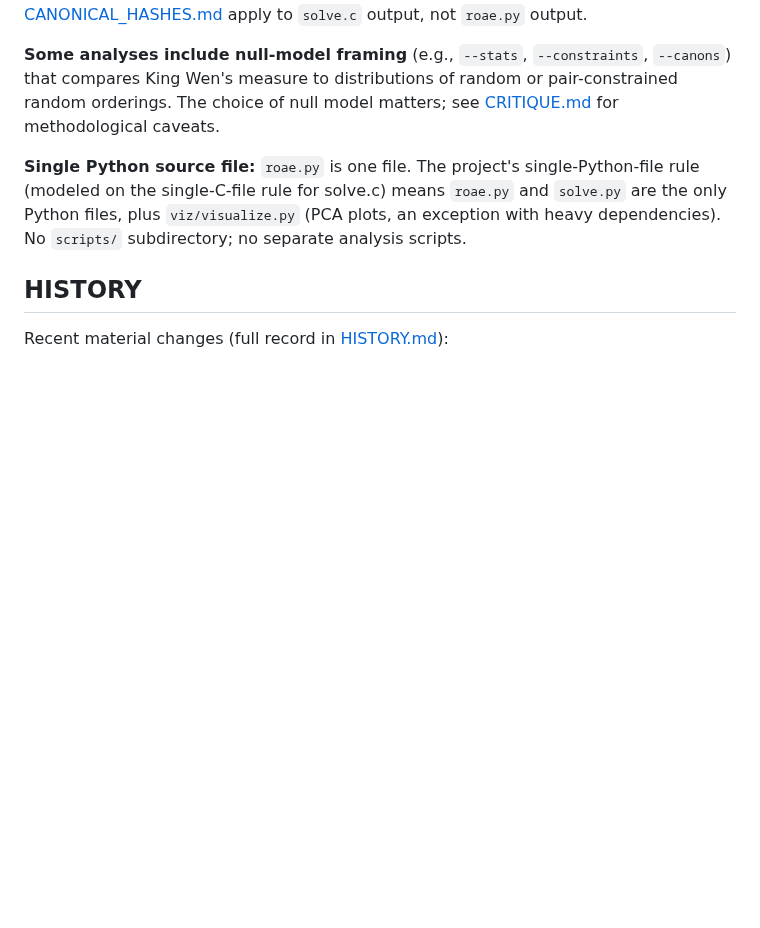
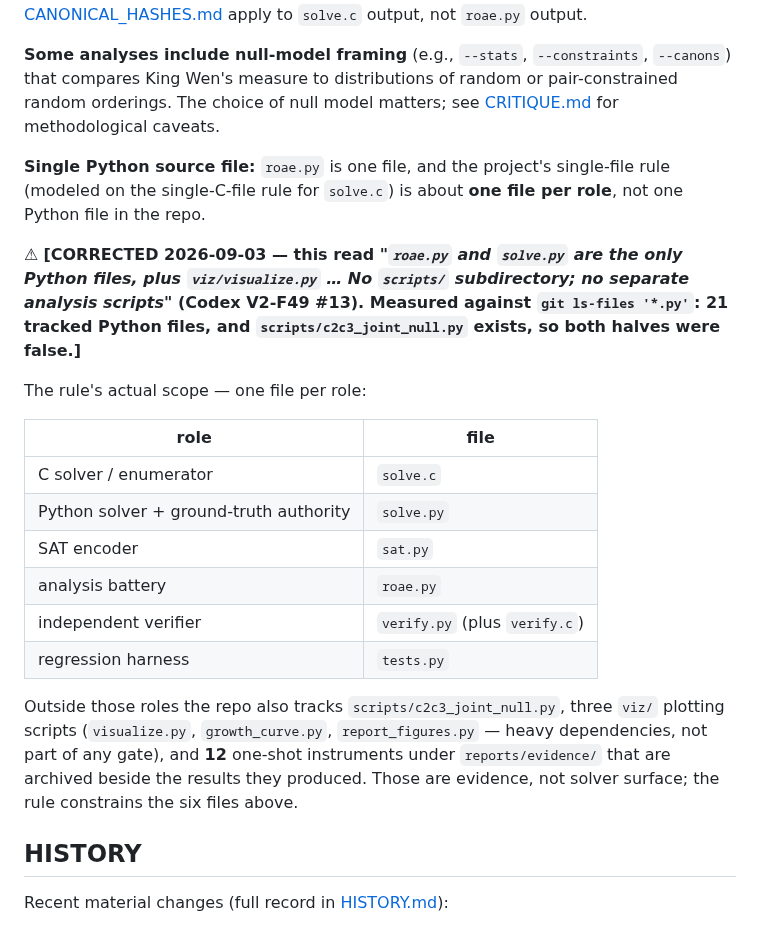
Before and after one commit to petersm3/roae, a Markdown page: documentation/ROAE_PY_CLI.md, the part around the change. Rendered like a GitHub page; blank space fills up the shorter version.

Commit message:
Two CLI-doc claims each contradicted by a fact in the same repo
SOLVE_PY_CLI.md listed F5 among the functionals "gated two-language against
the matching solve.py verifier". The same file, four hundred lines earlier,
describes --f5-verify as "a solve C gate" covering the 11 frozen F5
orientation-layer functionals, of which only #11 (f5_vdb_nuc) has a solve.py
twin, reached via --vdb-verify's vdb_nucorient. So F5 is 1 of 11 two-language,
not two-language as a set, and a reader sizing the independence of that layer
needs the number rather than the category.

ROAE_PY_CLI.md said "roae.py and solve.py are the only Python files, plus
viz/visualize.py ... No scripts/ subdirectory; no separate analysis scripts."
Measured with git ls-files '*.py': 21 tracked Python files, and
scripts/c2c3_joint_null.py exists -- both halves false. Replaced with the rule's
actual scope, which is one file per ROLE (solve.c, solve.py, sat.py, roae.py,
verify.py/verify.c, tests.py), plus an inventory of what else is tracked and why
it is not solver surface: three viz/ plotting scripts and 12 one-shot instruments
archived under reports/evidence/ beside the results they produced.

Verified: doc_gates.sh all rc 0, zero FAIL lines.

```diff
--- a/documentation/ROAE_PY_CLI.md
+++ b/documentation/ROAE_PY_CLI.md
@@ -639,12 +639,31 @@ distributions of random or pair-constrained random orderings. The
 choice of null model matters; see [CRITIQUE.md](CRITIQUE.md) for
 methodological caveats.
 
-**Single Python source file:** `roae.py` is one file. The project's
-single-Python-file rule (modeled on the single-C-file rule for
-solve.c) means `roae.py` and `solve.py` are the only Python files,
-plus `viz/visualize.py` (PCA plots, an exception with heavy
-dependencies). No `scripts/` subdirectory; no separate analysis
-scripts.
+**Single Python source file:** `roae.py` is one file, and the project's
+single-file rule (modeled on the single-C-file rule for `solve.c`) is about
+**one file per role**, not one Python file in the repo.
+
+⚠ **[CORRECTED 2026-09-03 — this read *"`roae.py` and `solve.py` are the only Python
+files, plus `viz/visualize.py` … No `scripts/` subdirectory; no separate analysis
+scripts"* (Codex V2-F49 #13). Measured against `git ls-files '*.py'`: **21 tracked
+Python files**, and `scripts/c2c3_joint_null.py` exists, so both halves were false.]**
+
+The rule's actual scope — one file per role:
+
+| role | file |
+|---|---|
+| C solver / enumerator | `solve.c` |
+| Python solver + ground-truth authority | `solve.py` |
+| SAT encoder | `sat.py` |
+| analysis battery | `roae.py` |
+| independent verifier | `verify.py` (plus `verify.c`) |
+| regression harness | `tests.py` |
+
+Outside those roles the repo also tracks `scripts/c2c3_joint_null.py`, three `viz/`
+plotting scripts (`visualize.py`, `growth_curve.py`, `report_figures.py` — heavy
+dependencies, not part of any gate), and **12** one-shot instruments under
+`reports/evidence/` that are archived beside the results they produced. Those are
+evidence, not solver surface; the rule constrains the six files above.
 
 ## HISTORY
 
```
Also changed, not shown: documentation/SOLVE_PY_CLI.md (+13 -5 lines).
